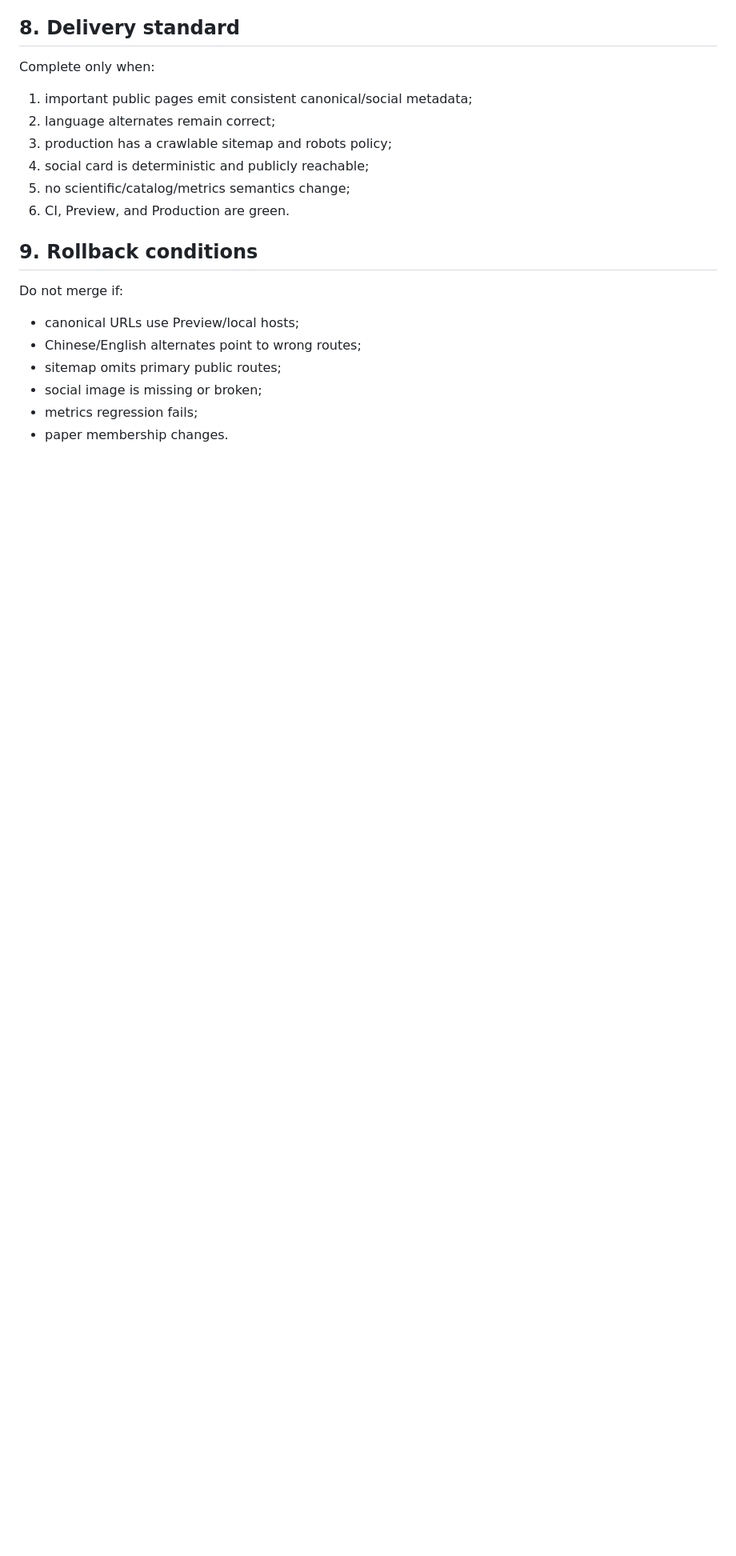
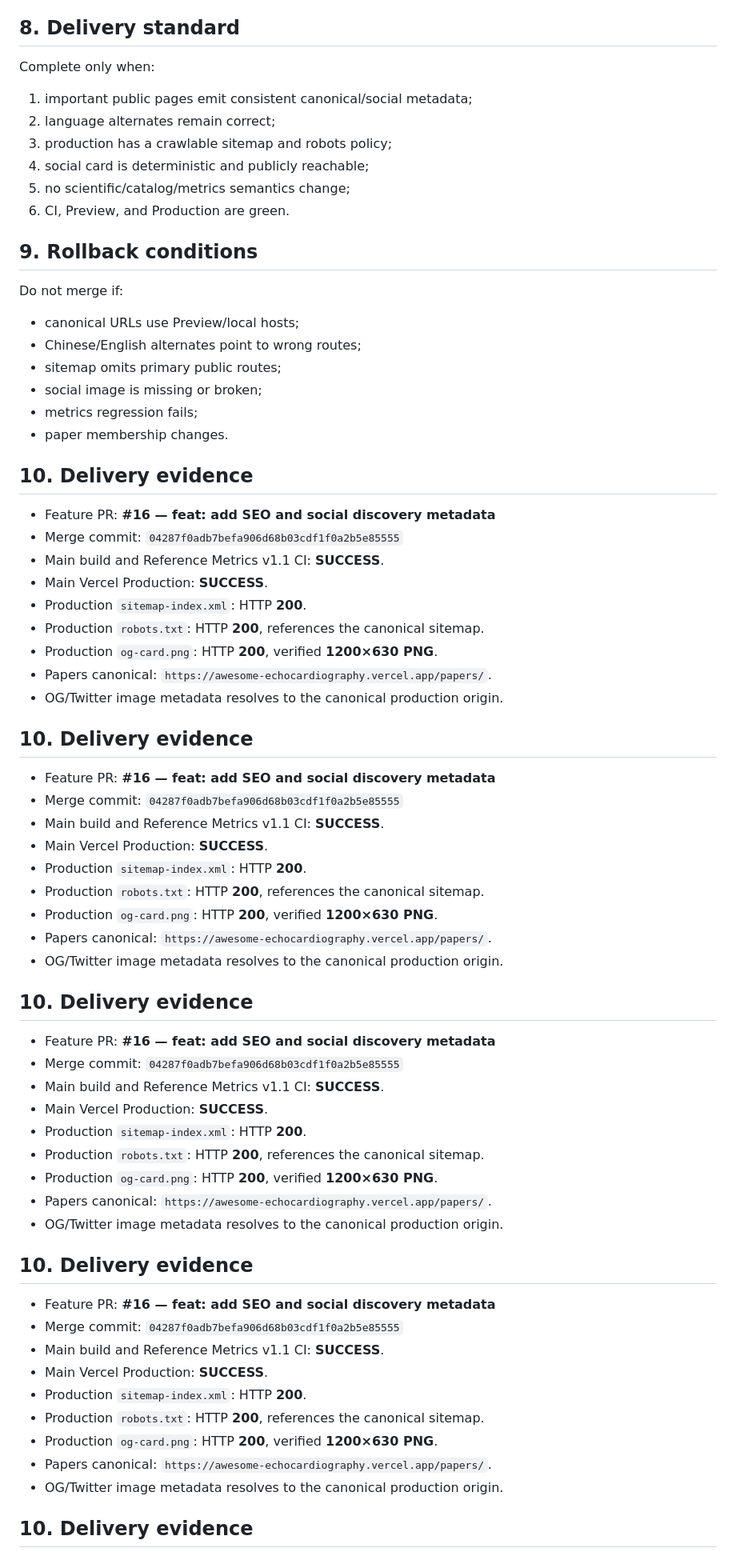
Before and after one commit to wangrui2025/awesome-echocardiography, a Markdown page: docs/plans/SEO_SOCIAL_DISCOVERY_PLAN_20260921.md, the part around one of its changes. Shown at 80% size. Drawn GitHub-style; blank space fills up the shorter version.

Commit message:
docs: close SEO delivery checklist [skip ci]

```diff
--- a/docs/plans/SEO_SOCIAL_DISCOVERY_PLAN_20260921.md
+++ b/docs/plans/SEO_SOCIAL_DISCOVERY_PLAN_20260921.md
@@ -148,3 +148,54 @@ Do not merge if:
 - social image is missing or broken;
 - metrics regression fails;
 - paper membership changes.
+
+## 10. Delivery evidence
+
+- Feature PR: **#16 — feat: add SEO and social discovery metadata**
+- Merge commit: `04287f0adb7befa906d68b03cdf1f0a2b5e85555`
+- Main build and Reference Metrics v1.1 CI: **SUCCESS**.
+- Main Vercel Production: **SUCCESS**.
+- Production `sitemap-index.xml`: HTTP **200**.
+- Production `robots.txt`: HTTP **200**, references the canonical sitemap.
+- Production `og-card.png`: HTTP **200**, verified **1200×630 PNG**.
+- Papers canonical: `https://awesome-echocardiography.vercel.app/papers/`.
+- OG/Twitter image metadata resolves to the canonical production origin.
+
+## 10. Delivery evidence
+
+- Feature PR: **#16 — feat: add SEO and social discovery metadata**
+- Merge commit: `04287f0adb7befa906d68b03cdf1f0a2b5e85555`
+- Main build and Reference Metrics v1.1 CI: **SUCCESS**.
+- Main Vercel Production: **SUCCESS**.
+- Production `sitemap-index.xml`: HTTP **200**.
+- Production `robots.txt`: HTTP **200**, references the canonical sitemap.
+- Production `og-card.png`: HTTP **200**, verified **1200×630 PNG**.
+- Papers canonical: `https://awesome-echocardiography.vercel.app/papers/`.
+- OG/Twitter image metadata resolves to the canonical production origin.
+
+## 10. Delivery evidence
+
+- Feature PR: **#16 — feat: add SEO and social discovery metadata**
+- Merge commit: `04287f0adb7befa906d68b03cdf1f0a2b5e85555`
+- Main build and Reference Metrics v1.1 CI: **SUCCESS**.
+- Main Vercel Production: **SUCCESS**.
+- Production `sitemap-index.xml`: HTTP **200**.
+- Production `robots.txt`: HTTP **200**, references the canonical sitemap.
+- Production `og-card.png`: HTTP **200**, verified **1200×630 PNG**.
+- Papers canonical: `https://awesome-echocardiography.vercel.app/papers/`.
+- OG/Twitter image metadata resolves to the canonical production origin.
+
+## 10. Delivery evidence
+
+- Feature PR: **#16 — feat: add SEO and social discovery metadata**
+- Merge commit: `04287f0adb7befa906d68b03cdf1f0a2b5e85555`
+- Main build and Reference Metrics v1.1 CI: **SUCCESS**.
+- Main Vercel Production: **SUCCESS**.
+- Production `sitemap-index.xml`: HTTP **200**.
+- Production `robots.txt`: HTTP **200**, references the canonical sitemap.
+- Production `og-card.png`: HTTP **200**, verified **1200×630 PNG**.
+- Papers canonical: `https://awesome-echocardiography.vercel.app/papers/`.
+- OG/Twitter image metadata resolves to the canonical production origin.
+
+## 10. Delivery evidence
+
```
Also changed, not shown: other parts of docs/plans/SEO_SOCIAL_DISCOVERY_PLAN_20260921.md (+53 -8 lines).
